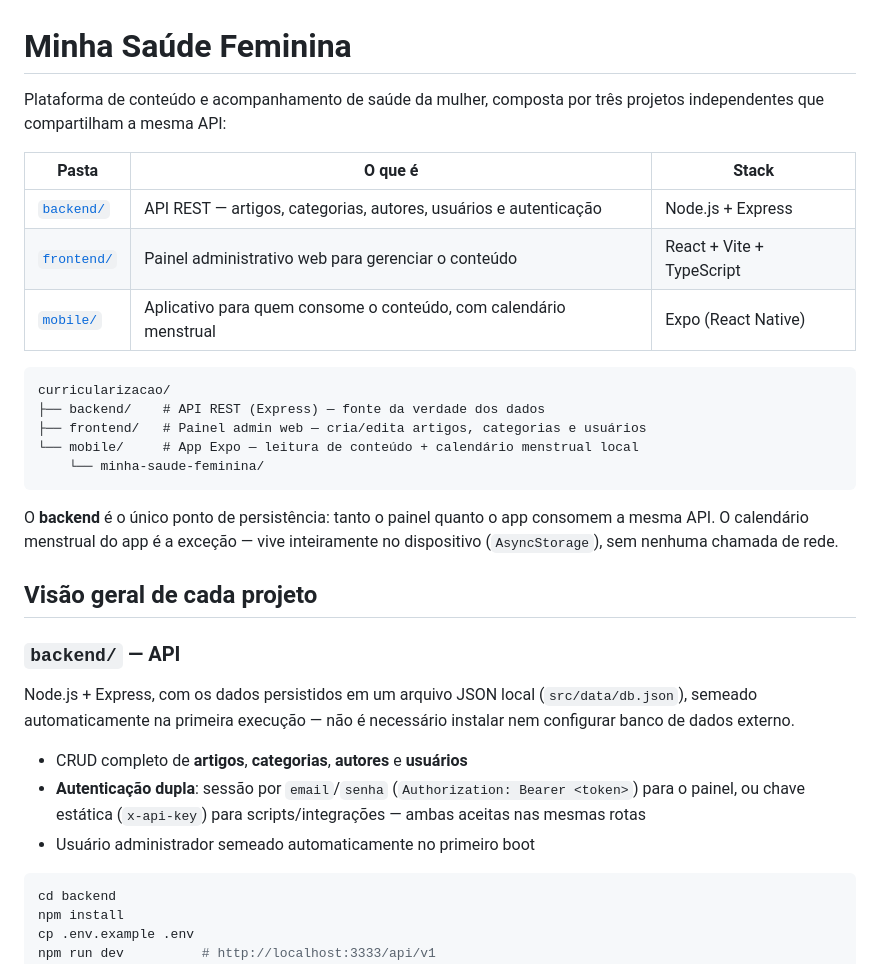
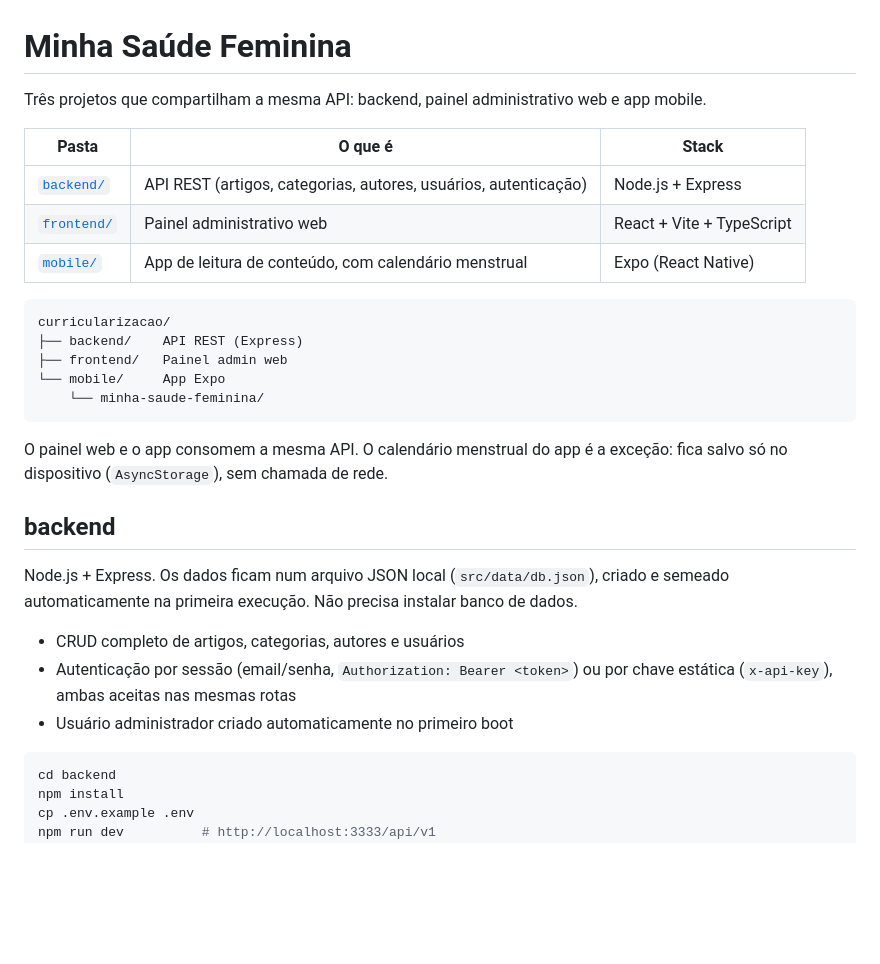
Before and after one commit to gustavorieg/curricularizacao, a Markdown page: README.md, the part around one of its changes. Drawn GitHub-style; blank space fills up the shorter version.

````diff
--- a/README.md
+++ b/README.md
@@ -1,32 +1,30 @@
 # Minha Saúde Feminina
 
-Plataforma de conteúdo e acompanhamento de saúde da mulher, composta por três projetos independentes que compartilham a mesma API:
+Três projetos que compartilham a mesma API: backend, painel administrativo web e app mobile.
 
 | Pasta | O que é | Stack |
 |---|---|---|
-| [`backend/`](backend) | API REST — artigos, categorias, autores, usuários e autenticação | Node.js + Express |
-| [`frontend/`](frontend) | Painel administrativo web para gerenciar o conteúdo | React + Vite + TypeScript |
-| [`mobile/`](mobile) | Aplicativo para quem consome o conteúdo, com calendário menstrual | Expo (React Native) |
+| [`backend/`](backend) | API REST (artigos, categorias, autores, usuários, autenticação) | Node.js + Express |
+| [`frontend/`](frontend) | Painel administrativo web | React + Vite + TypeScript |
+| [`mobile/`](mobile) | App de leitura de conteúdo, com calendário menstrual | Expo (React Native) |
 
 ```
 curricularizacao/
-├── backend/    # API REST (Express) — fonte da verdade dos dados
-├── frontend/   # Painel admin web — cria/edita artigos, categorias e usuários
-└── mobile/     # App Expo — leitura de conteúdo + calendário menstrual local
+├── backend/    API REST (Express)
+├── frontend/   Painel admin web
+└── mobile/     App Expo
     └── minha-saude-feminina/
 ```
 
-O **backend** é o único ponto de persistência: tanto o painel quanto o app consomem a mesma API. O calendário menstrual do app é a exceção — vive inteiramente no dispositivo (`AsyncStorage`), sem nenhuma chamada de rede.
+O painel web e o app consomem a mesma API. O calendário menstrual do app é a exceção: fica salvo só no dispositivo (`AsyncStorage`), sem chamada de rede.
 
-## Visão geral de cada projeto
+## backend
 
-### `backend/` — API
+Node.js + Express. Os dados ficam num arquivo JSON local (`src/data/db.json`), criado e semeado automaticamente na primeira execução. Não precisa instalar banco de dados.
 
-Node.js + Express, com os dados persistidos em um arquivo JSON local (`src/data/db.json`), semeado automaticamente na primeira execução — não é necessário instalar nem configurar banco de dados externo.
-
-- CRUD completo de **artigos**, **categorias**, **autores** e **usuários**
-- **Autenticação dupla**: sessão por `email`/`senha` (`Authorization: Bearer <token>`) para o painel, ou chave estática (`x-api-key`) para scripts/integrações — ambas aceitas nas mesmas rotas
-- Usuário administrador semeado automaticamente no primeiro boot
+- CRUD completo de artigos, categorias, autores e usuários
+- Autenticação por sessão (email/senha, `Authorization: Bearer <token>`) ou por chave estática (`x-api-key`), ambas aceitas nas mesmas rotas
+- Usuário administrador criado automaticamente no primeiro boot
 
 ```bash
 cd backend
````
Also changed, not shown: other parts of README.md (+21 -21 lines).
